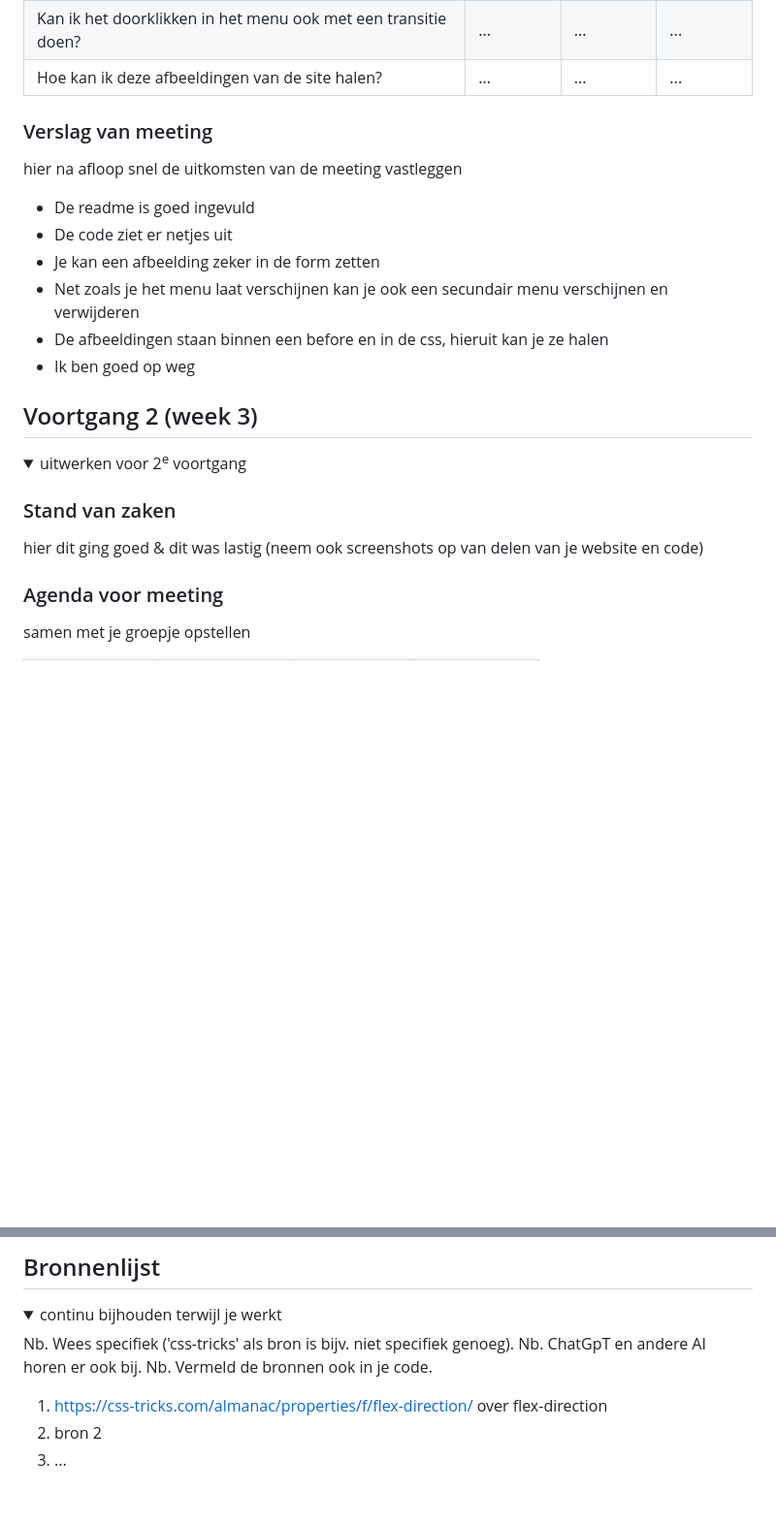
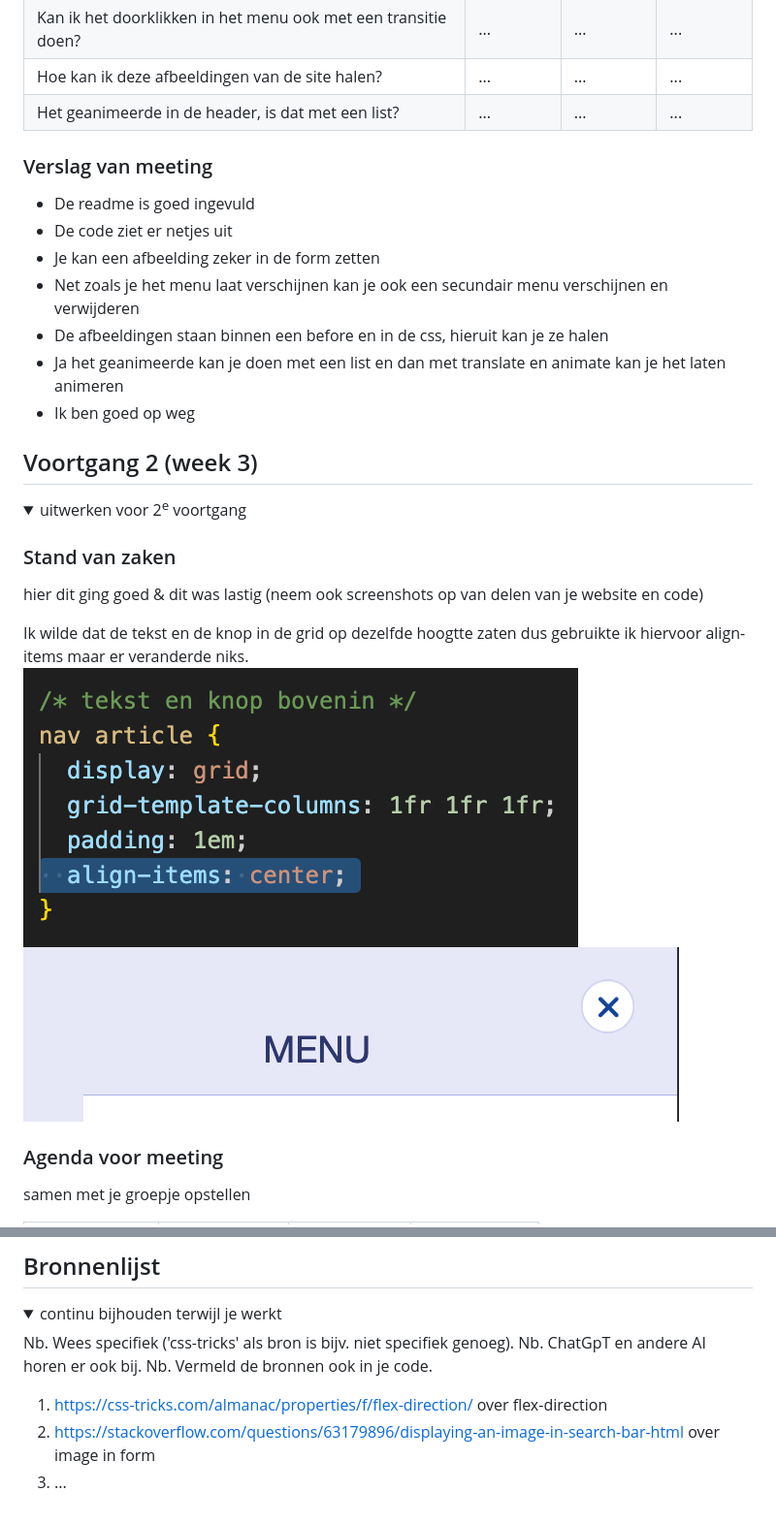
Before and after one commit to 535Jared/fed, a Markdown page: README.md, 2 parts joined by grey strips. Shown: that part at 97% size. GitHub-like rendering; pictures changed too: readme-images/code_grid_align.png (added), readme-images/site_grid_align.png (added); folded sections open; blank space fills up the shorter version.

```diff
--- a/README.md
+++ b/README.md
@@ -126,16 +123,17 @@ Nb. Door *open* toe te voegen aan een *details* element kun je deze standaard op
   | Kan een afbeelding in een form?                                 | ...                | ...          |                  |
   | Kan ik het doorklikken in het menu ook met een transitie doen?  | ...                | ...          | ...              |
   | Hoe kan ik deze afbeeldingen van de site halen?                 | ...                | ...          | ...              |
+  | Het geanimeerde in de header, is dat met een list?              | ...                | ...          | ...              |
 
 
   ### Verslag van meeting
-  hier na afloop snel de uitkomsten van de meeting vastleggen
 
   - De readme is goed ingevuld
   - De code ziet er netjes uit
   - Je kan een afbeelding zeker in de form zetten
   - Net zoals je het menu laat verschijnen kan je ook een secundair menu verschijnen en verwijderen
   - De afbeeldingen staan binnen een before en in de css, hieruit kan je ze halen
+  - Ja het geanimeerde kan je doen met een list en dan met translate en animate kan je het laten animeren
   - Ik ben goed op weg
 
 </details>
@@ -152,6 +150,9 @@ Nb. Door *open* toe te voegen aan een *details* element kun je deze standaard op
   ### Stand van zaken
   hier dit ging goed & dit was lastig (neem ook screenshots op van delen van je website en code)
 
+  Ik wilde dat de tekst en de knop in de grid op dezelfde hoogtte zaten dus gebruikte ik hiervoor align-items maar er veranderde niks.
+  <img src="/readme-images/code_grid_align.png" alt="screenshot van de code align-items">
+  <img src="/readme-images/site_grid_align.png" alt="screenshot van de tekst en button op de site">
 
   ### Agenda voor meeting
   samen met je groepje opstellen
@@ -259,7 +260,7 @@ Nb. Door *open* toe te voegen aan een *details* element kun je deze standaard op
   Nb. Vermeld de bronnen ook in je code.
 
   1. https://css-tricks.com/almanac/properties/f/flex-direction/ over flex-direction
-  2. bron 2
+  2. https://stackoverflow.com/questions/63179896/displaying-an-image-in-search-bar-html over image in form
   3. ...
 
 </details>
```
Also changed, not shown: other parts of README.md (+1 -4 lines), images/vrouw_in_de_buurt.png (added), 2 other files.
